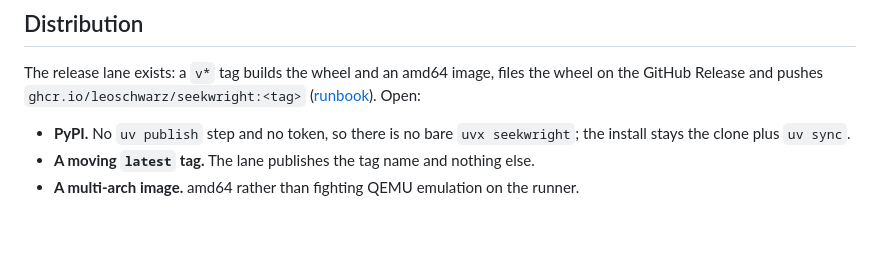
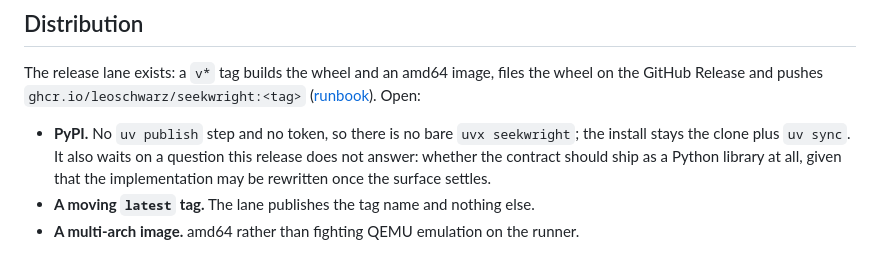
Before and after one commit to leoschwarz/seekwright, a Markdown page: docs/ROADMAP.md, the part around the change. Rendered like a GitHub page; blank space fills up the shorter version.

```diff
--- a/docs/ROADMAP.md
+++ b/docs/ROADMAP.md
@@ -12,7 +12,9 @@ on the GitHub Release and pushes `ghcr.io/leoschwarz/seekwright:<tag>`
 ([runbook](reference/publishing.md)). Open:
 
 - **PyPI.** No `uv publish` step and no token, so there is no bare `uvx seekwright`; the
-  install stays the clone plus `uv sync`.
+  install stays the clone plus `uv sync`. It also waits on a question this release does
+  not answer: whether the contract should ship as a Python library at all, given that the
+  implementation may be rewritten once the surface settles.
 - **A moving `latest` tag.** The lane publishes the tag name and nothing else.
 - **A multi-arch image.** amd64 rather than fighting QEMU emulation on the runner.
 
```
Also changed, not shown: README.md (+13 -8 lines).
